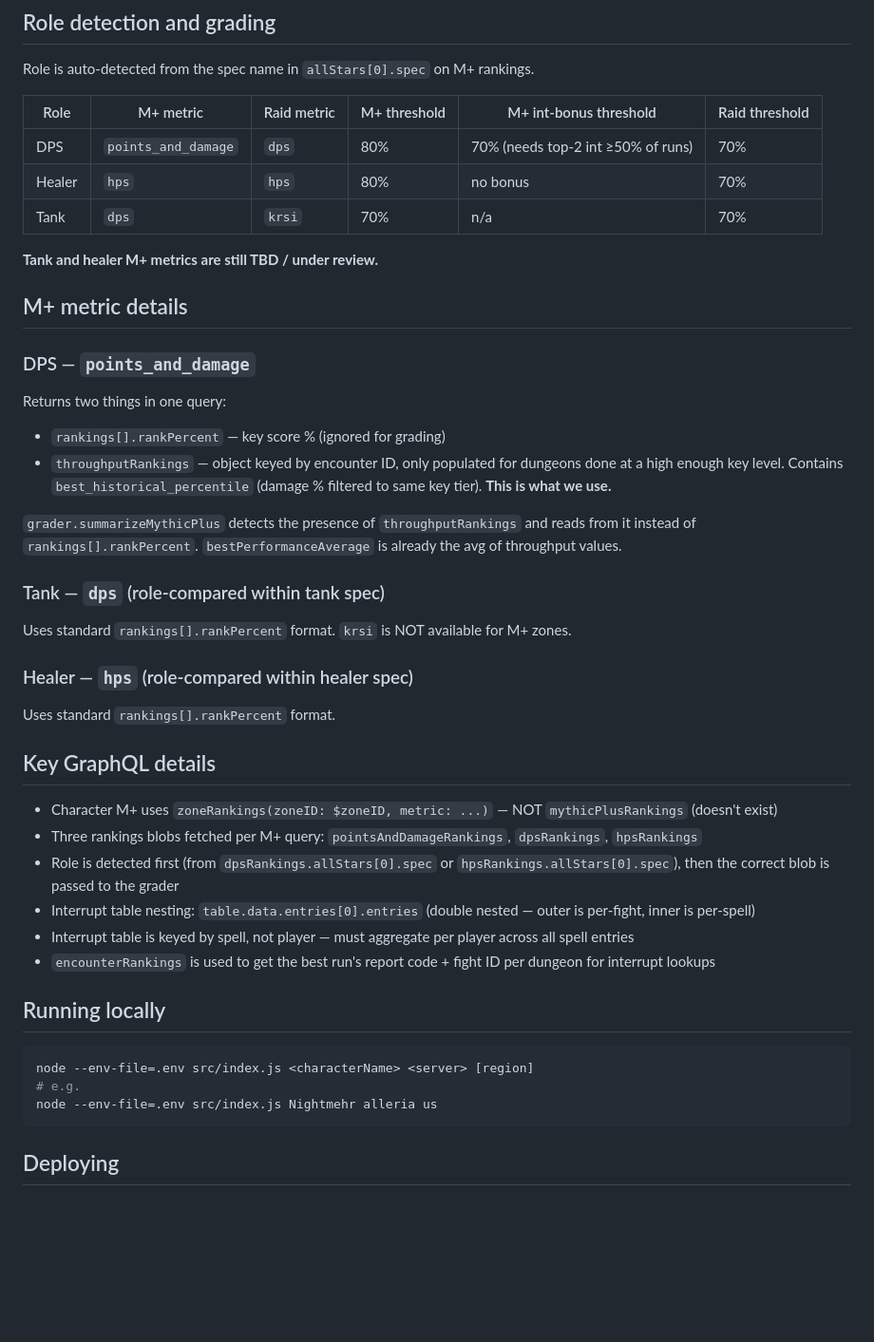
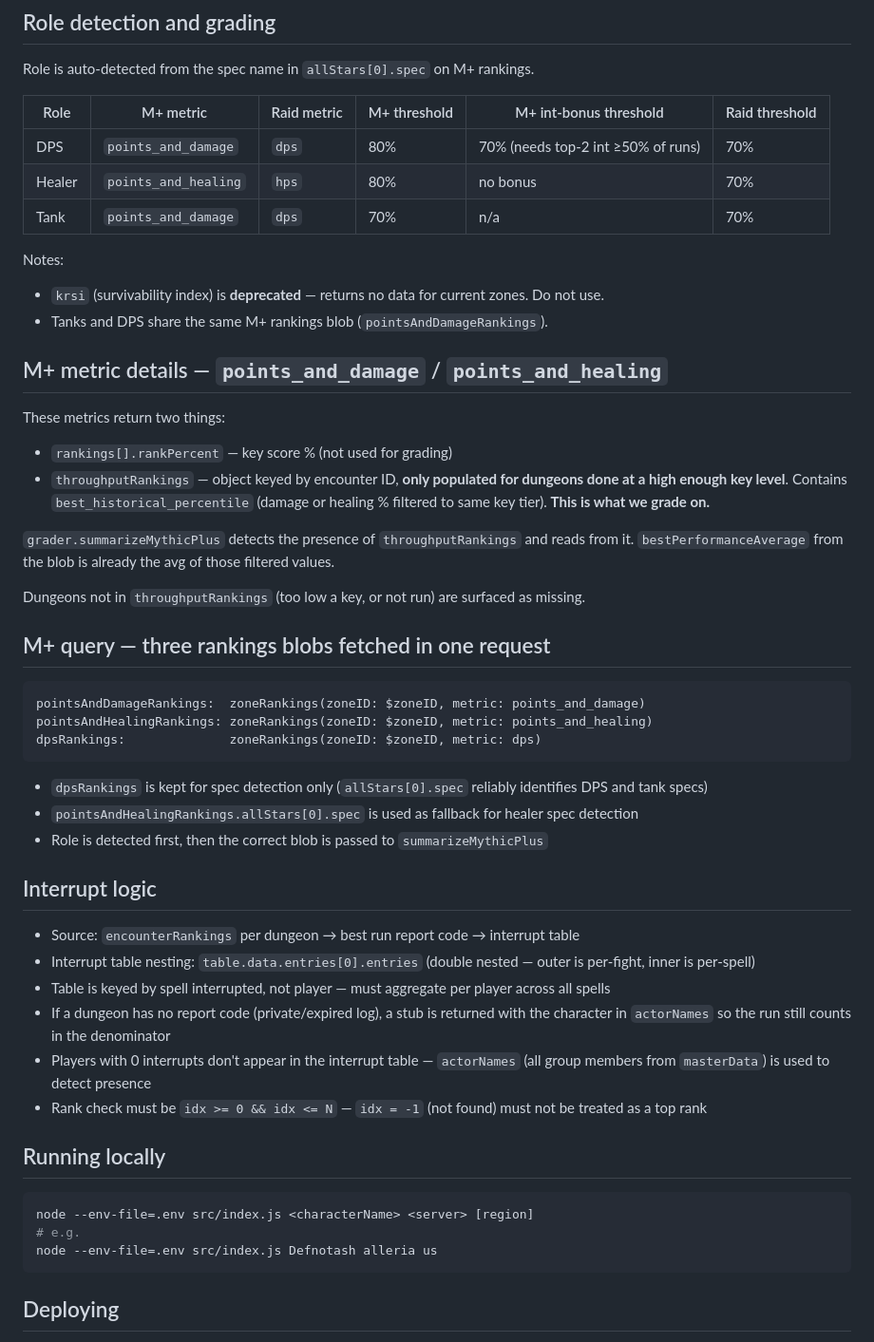
Before and after one commit to jookiez/scrub-sniffer, a Markdown page: CLAUDE.md, the part around the change. Shown at 95% size. Drawn GitHub-style; blank space fills up the shorter version.

Commit message:
Update CLAUDE.md to reflect final metric decisions and interrupt quirks
Co-Authored-By: Claude Sonnet 4.6 <noreply@anthropic.com>

````diff
--- a/CLAUDE.md
+++ b/CLAUDE.md
@@ -39,44 +39,53 @@ To find new zone IDs: query `worldData { expansions { zones { id name } } }` on
 
 Role is auto-detected from the spec name in `allStars[0].spec` on M+ rankings.
 
-| Role   | M+ metric            | Raid metric | M+ threshold | M+ int-bonus threshold             | Raid threshold |
-|--------|----------------------|-------------|--------------|------------------------------------|----------------|
-| DPS    | `points_and_damage`  | `dps`       | 80%          | 70% (needs top-2 int ≥50% of runs) | 70%            |
-| Healer | `hps`                | `hps`       | 80%          | no bonus                           | 70%            |
-| Tank   | `dps`                | `krsi`      | 70%          | n/a                                | 70%            |
+| Role   | M+ metric              | Raid metric | M+ threshold | M+ int-bonus threshold             | Raid threshold |
+|--------|------------------------|-------------|--------------|------------------------------------|----------------|
+| DPS    | `points_and_damage`    | `dps`       | 80%          | 70% (needs top-2 int ≥50% of runs) | 70%            |
+| Healer | `points_and_healing`   | `hps`       | 80%          | no bonus                           | 70%            |
+| Tank   | `points_and_damage`    | `dps`       | 70%          | n/a                                | 70%            |
 
-**Tank and healer M+ metrics are still TBD / under review.**
+Notes:
+- `krsi` (survivability index) is **deprecated** — returns no data for current zones. Do not use.
+- Tanks and DPS share the same M+ rankings blob (`pointsAndDamageRankings`).
 
-## M+ metric details
+## M+ metric details — `points_and_damage` / `points_and_healing`
 
-### DPS — `points_and_damage`
-Returns two things in one query:
-- `rankings[].rankPercent` — key score % (ignored for grading)
-- `throughputRankings` — object keyed by encounter ID, only populated for dungeons done at a high enough key level. Contains `best_historical_percentile` (damage % filtered to same key tier). **This is what we use.**
+These metrics return two things:
+- `rankings[].rankPercent` — key score % (not used for grading)
+- `throughputRankings` — object keyed by encounter ID, **only populated for dungeons done at a high enough key level**. Contains `best_historical_percentile` (damage or healing % filtered to same key tier). **This is what we grade on.**
 
-`grader.summarizeMythicPlus` detects the presence of `throughputRankings` and reads from it instead of `rankings[].rankPercent`. `bestPerformanceAverage` is already the avg of throughput values.
+`grader.summarizeMythicPlus` detects the presence of `throughputRankings` and reads from it. `bestPerformanceAverage` from the blob is already the avg of those filtered values.
 
-### Tank — `dps` (role-compared within tank spec)
-Uses standard `rankings[].rankPercent` format. `krsi` is NOT available for M+ zones.
+Dungeons not in `throughputRankings` (too low a key, or not run) are surfaced as missing.
 
-### Healer — `hps` (role-compared within healer spec)
-Uses standard `rankings[].rankPercent` format.
+## M+ query — three rankings blobs fetched in one request
 
-## Key GraphQL details
+```graphql
+pointsAndDamageRankings:  zoneRankings(zoneID: $zoneID, metric: points_and_damage)
+pointsAndHealingRankings: zoneRankings(zoneID: $zoneID, metric: points_and_healing)
+dpsRankings:              zoneRankings(zoneID: $zoneID, metric: dps)
+```
 
-- Character M+ uses `zoneRankings(zoneID: $zoneID, metric: ...)` — NOT `mythicPlusRankings` (doesn't exist)
-- Three rankings blobs fetched per M+ query: `pointsAndDamageRankings`, `dpsRankings`, `hpsRankings`
-- Role is detected first (from `dpsRankings.allStars[0].spec` or `hpsRankings.allStars[0].spec`), then the correct blob is passed to the grader
+- `dpsRankings` is kept for spec detection only (`allStars[0].spec` reliably identifies DPS and tank specs)
+- `pointsAndHealingRankings.allStars[0].spec` is used as fallback for healer spec detection
+- Role is detected first, then the correct blob is passed to `summarizeMythicPlus`
+
+## Interrupt logic
+
+- Source: `encounterRankings` per dungeon → best run report code → interrupt table
 - Interrupt table nesting: `table.data.entries[0].entries` (double nested — outer is per-fight, inner is per-spell)
-- Interrupt table is keyed by spell, not player — must aggregate per player across all spell entries
-- `encounterRankings` is used to get the best run's report code + fight ID per dungeon for interrupt lookups
+- Table is keyed by spell interrupted, not player — must aggregate per player across all spells
+- If a dungeon has no report code (private/expired log), a stub is returned with the character in `actorNames` so the run still counts in the denominator
+- Players with 0 interrupts don't appear in the interrupt table — `actorNames` (all group members from `masterData`) is used to detect presence
+- Rank check must be `idx >= 0 && idx <= N` — `idx = -1` (not found) must not be treated as a top rank
 
 ## Running locally
 
 ```bash
 node --env-file=.env src/index.js <characterName> <server> [region]
 # e.g.
-node --env-file=.env src/index.js Nightmehr alleria us
+node --env-file=.env src/index.js Defnotash alleria us
 ```
 
 ## Deploying
````
